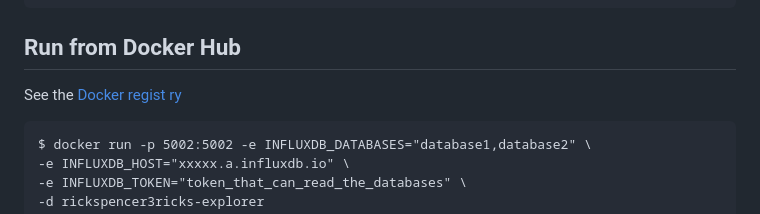
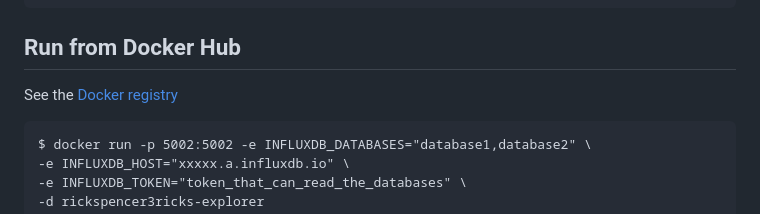
Before and after one commit to InfluxCommunity/ricks-explorer, a Markdown page: readme.MD, the part around the change. GitHub-like rendering.

````diff
--- a/readme.MD
+++ b/readme.MD
@@ -58,8 +58,7 @@ $ docker run -p 5002:5002 -e INFLUXDB_DATABASES="database1,database2" \
 ```
 
 ## Run from Docker Hub
-See the [Docker regist
-ry](https://hub.docker.com/repository/docker/rickspencer3/ricks-explorer/general)
+See the [Docker registry](https://hub.docker.com/repository/docker/rickspencer3/ricks-explorer/general)
 ```
 $ docker run -p 5002:5002 -e INFLUXDB_DATABASES="database1,database2" \
 -e INFLUXDB_HOST="xxxxx.a.influxdb.io" \
````
